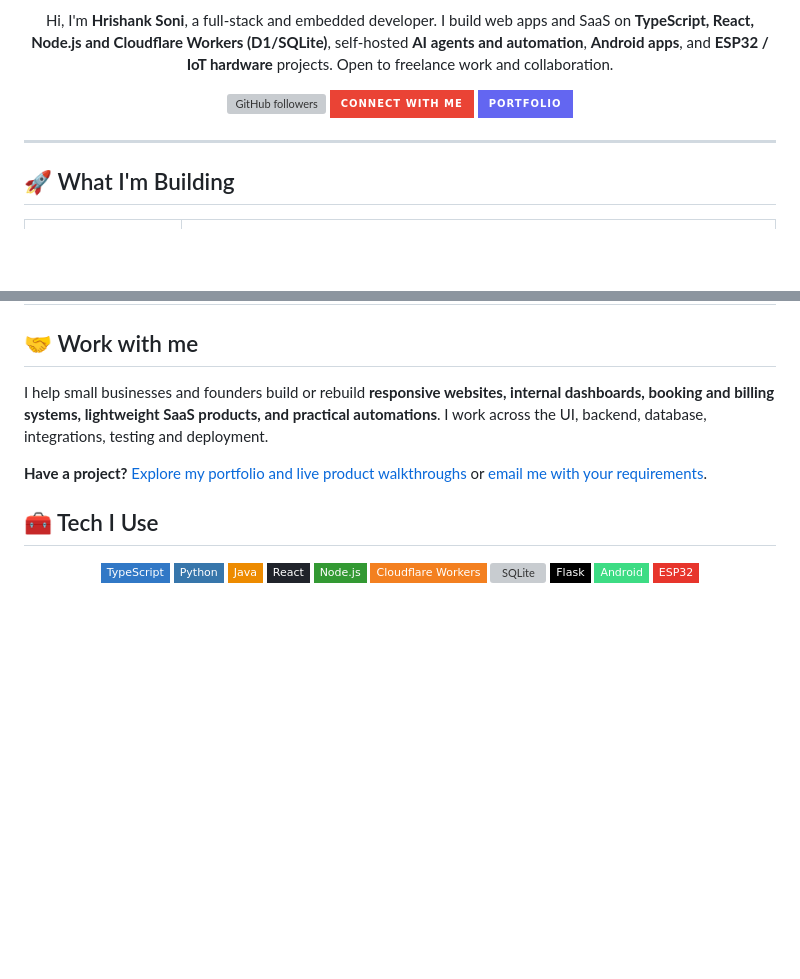
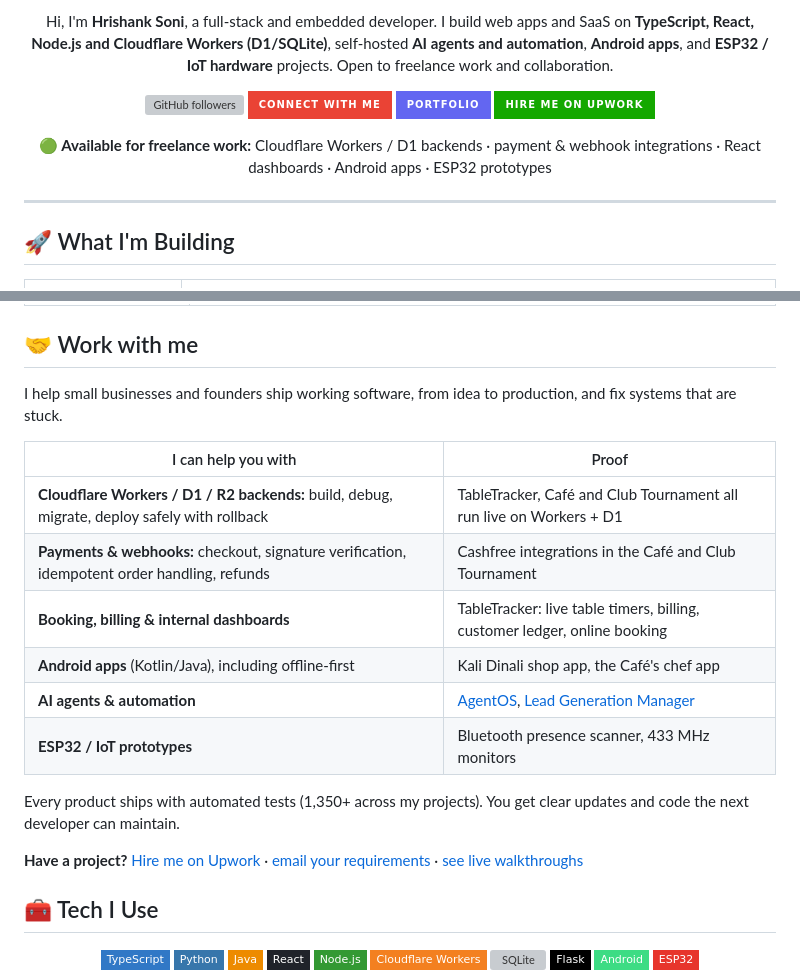
Before and after one commit to Hrishank21s/Hrishank21s, a Markdown page: README.md, 2 parts joined by grey strips. Rendered like a GitHub page; badges without logos; blank space fills up the shorter version; grey boxes are pictures that could not be loaded.

Commit message:
Add hire-me links and service/proof table to profile
Co-Authored-By: Claude Opus 5.5 <noreply@anthropic.com>

```diff
--- a/README.md
+++ b/README.md
@@ -10,6 +10,9 @@ Hi, I'm **Hrishank Soni**, a full-stack and embedded developer. I build web apps
 [![GitHub followers](https://img.shields.io/github/followers/Hrishank21s?style=for-the-badge&logo=github&color=0f172a)](https://github.com/Hrishank21s)
 [![Connect with me](https://img.shields.io/badge/-Connect_with_me-ea4335?style=for-the-badge&logo=gmail&logoColor=white)](mailto:hrishank21s@gmail.com)
 [![Portfolio](https://img.shields.io/badge/-Portfolio-6366f1?style=for-the-badge&logo=googlechrome&logoColor=white)](https://hrishank21s.github.io)
+[![Hire me on Upwork](https://img.shields.io/badge/-Hire_me_on_Upwork-14a800?style=for-the-badge&logo=upwork&logoColor=white)](https://www.upwork.com/freelancers/~01e7d1cfb0c7b0dade)
+
+**🟢 Available for freelance work:** Cloudflare Workers / D1 backends · payment & webhook integrations · React dashboards · Android apps · ESP32 prototypes
 
 </div>
 
@@ -40,9 +43,20 @@ Most of this is under active, private development. Public work is below.
 
 ## 🤝 Work with me
 
-I help small businesses and founders build or rebuild **responsive websites, internal dashboards, booking and billing systems, lightweight SaaS products, and practical automations**. I work across the UI, backend, database, integrations, testing and deployment.
+I help small businesses and founders ship working software, from idea to production, and fix systems that are stuck.
 
-**Have a project?** [Explore my portfolio and live product walkthroughs](https://hrishank21s.github.io/) or [email me with your requirements](mailto:hrishank21s@gmail.com?subject=Project%20enquiry).
+| I can help you with | Proof |
+| --- | --- |
+| **Cloudflare Workers / D1 / R2 backends:** build, debug, migrate, deploy safely with rollback | TableTracker, Café and Club Tournament all run live on Workers + D1 |
+| **Payments & webhooks:** checkout, signature verification, idempotent order handling, refunds | Cashfree integrations in the Café and Club Tournament |
+| **Booking, billing & internal dashboards** | TableTracker: live table timers, billing, customer ledger, online booking |
+| **Android apps** (Kotlin/Java), including offline-first | Kali Dinali shop app, the Café's chef app |
+| **AI agents & automation** | [AgentOS](https://github.com/Hrishank21s/DIY-agent-OS), [Lead Generation Manager](https://github.com/Hrishank21s/lead-generation-manager) |
+| **ESP32 / IoT prototypes** | Bluetooth presence scanner, 433 MHz monitors |
+
+Every product ships with automated tests (1,350+ across my projects). You get clear updates and code the next developer can maintain.
+
+**Have a project?** [Hire me on Upwork](https://www.upwork.com/freelancers/~01e7d1cfb0c7b0dade) · [email your requirements](mailto:hrishank21s@gmail.com?subject=Project%20enquiry) · [see live walkthroughs](https://hrishank21s.github.io/)
 
 ## 🧰 Tech I Use
 
```
